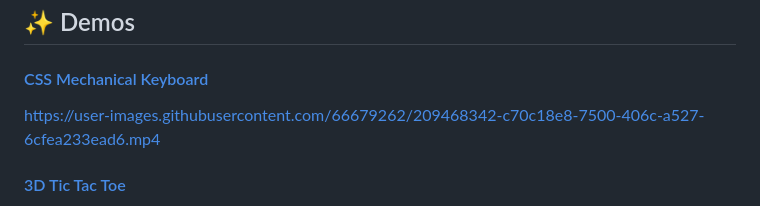
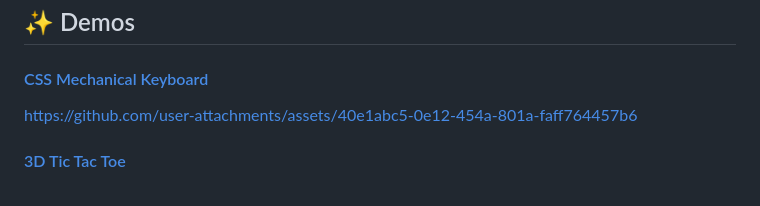
Before and after one commit to dagger8224/dagger.js, a Markdown page: README.md, the part around the change. Drawn GitHub-style.

```diff
--- a/README.md
+++ b/README.md
@@ -121,7 +121,7 @@ Router is a built-in feature of dagger.js that allows you to easily define route
 ## ✨ Demos
 
 #### [CSS Mechanical Keyboard](https://codepen.io/dagger8224/pen/bGKPNwN)
-https://user-images.githubusercontent.com/66679262/209468342-c70c18e8-7500-406c-a527-6cfea233ead6.mp4
+https://github.com/user-attachments/assets/40e1abc5-0e12-454a-801a-faff764457b6
 
 #### [3D Tic Tac Toe](https://codepen.io/dagger8224/pen/RwMedQx)
 https://user-images.githubusercontent.com/66679262/184640434-2cc17b9a-2fce-4f4c-adc4-ffe059bb56b2.mp4
```
